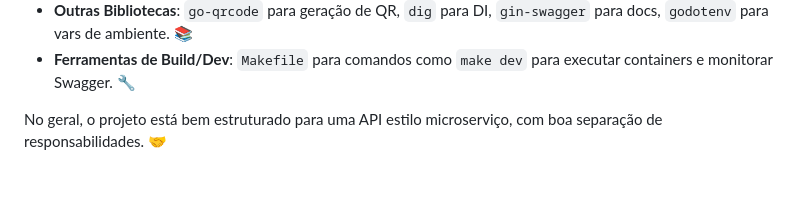
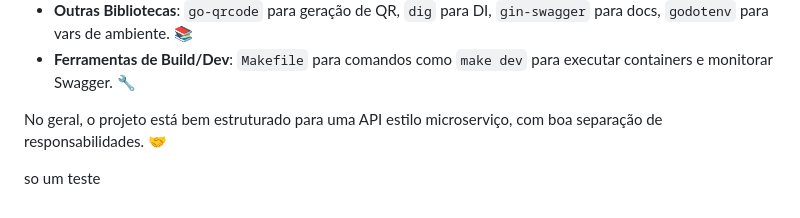
Before and after one commit to JoaoFerrazfs/go_inventory, a Markdown page: README.md, the part around the change. Drawn GitHub-style; blank space fills up the shorter version.

Commit message:
docs(readme): 📝 Add test note to README

```diff
--- a/README.md
+++ b/README.md
@@ -49,3 +49,5 @@ O código segue uma arquitetura em camadas inspirada na Clean Architecture:
 - **Ferramentas de Build/Dev**: `Makefile` para comandos como `make dev` para executar containers e monitorar Swagger. 🔧
 
 No geral, o projeto está bem estruturado para uma API estilo microserviço, com boa separação de responsabilidades. 🤝
+
+so um teste
```
